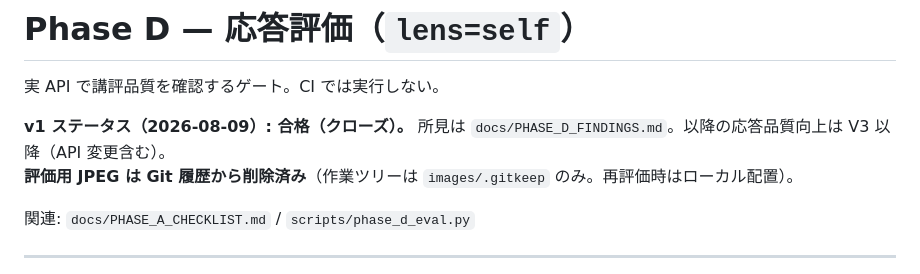
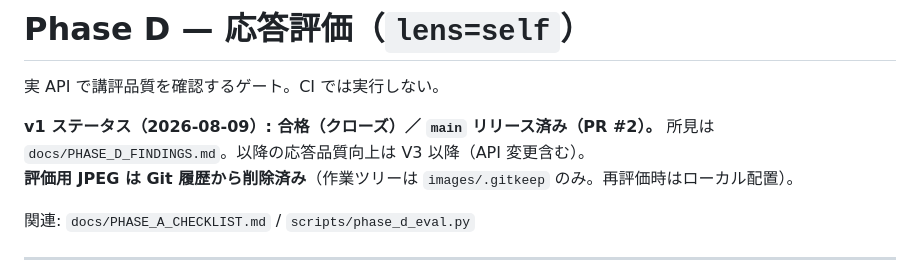
Before and after one commit to nktn-arch01/photo-critique-bot, a Markdown page: docs/PHASE_D_EVAL.md, the part around the change. GitHub-like rendering.

```diff
--- a/docs/PHASE_D_EVAL.md
+++ b/docs/PHASE_D_EVAL.md
@@ -2,7 +2,7 @@
 
 実 API で講評品質を確認するゲート。CI では実行しない。
 
-**v1 ステータス（2026-08-09）: 合格（クローズ）。** 所見は `docs/PHASE_D_FINDINGS.md`。以降の応答品質向上は V3 以降（API 変更含む）。
+**v1 ステータス（2026-08-09）: 合格（クローズ）／ `main` リリース済み（PR #2）。** 所見は `docs/PHASE_D_FINDINGS.md`。以降の応答品質向上は V3 以降（API 変更含む）。
 **評価用 JPEG は Git 履歴から削除済み**（作業ツリーは `images/.gitkeep` のみ。再評価時はローカル配置）。
 
 関連: `docs/PHASE_A_CHECKLIST.md` / `scripts/phase_d_eval.py`
```
Also changed, not shown: docs/PHASE_A_CHECKLIST.md (+10 -1 lines).
